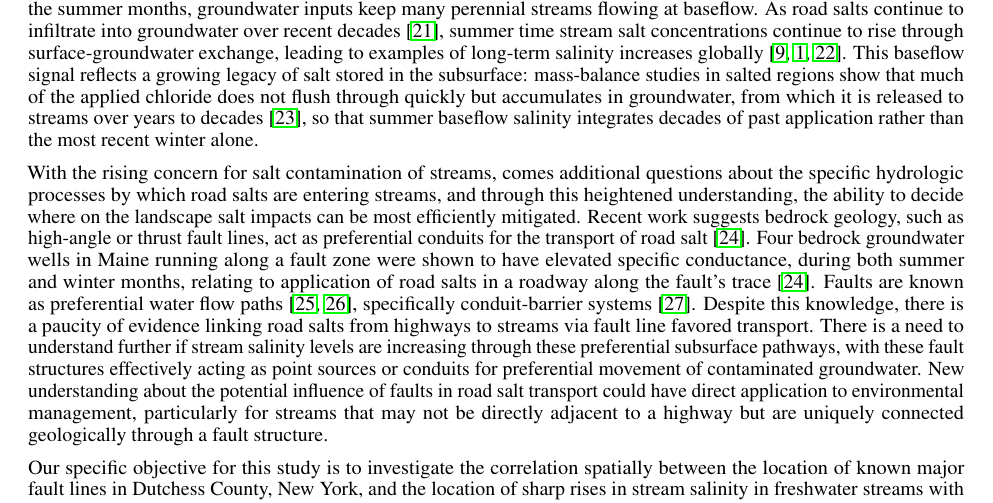
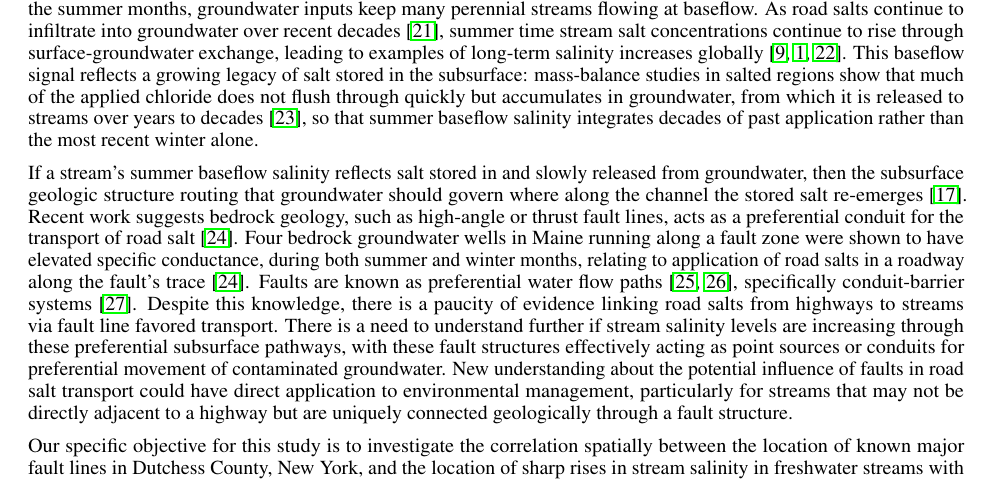
Before and after one commit to taddyb/wappingers_road_salts, a LaTeX paper (main.tex): part of page 2 of 10, cut so that both start at the same text. Compiled offline with pdfLaTeX.

Commit message:
Revision: new fault-paragraph opener bridging baseflow legacy to geologic control
- Replace the awkward "With the rising concern..." opener with a logical bridge
  from the baseflow-legacy premise to geologic control of where stored salt
  re-emerges, cited to Kaushal 2023 (geology/flowpaths as first-order controls)
- Fix subject-verb slip ("geology ... act" -> "acts as a preferential conduit")

Co-Authored-By: Claude Fable 5 <noreply@anthropic.com>

```diff
--- a/main.tex
+++ b/main.tex
@@ -59,7 +59,7 @@ The ecological and management stakes of freshwater salinization are substantial.
 
 While it has been shown that chloride concentrations are highest in the winter \citep{corsi2015}, a lag-effect of higher salinity concentrations in the summer months has been linked to road salt application \citep{kelly2008}. When stream discharge is low during the summer months, groundwater inputs keep many perennial streams flowing at baseflow. As road salts continue to infiltrate into groundwater over recent decades \citep{rivett2016}, summer time stream salt concentrations continue to rise through surface-groundwater exchange, leading to examples of long-term salinity increases globally \citep{williams1999,kaushal2005,foos2003}. This baseflow signal reflects a growing legacy of salt stored in the subsurface: mass-balance studies in salted regions show that much of the applied chloride does not flush through quickly but accumulates in groundwater, from which it is released to streams over years to decades \citep{vanmeter2024}, so that summer baseflow salinity integrates decades of past application rather than the most recent winter alone.
 
-With the rising concern for salt contamination of streams, comes additional questions about the specific hydrologic processes by which road salts are entering streams, and through this heightened understanding, the ability to decide where on the landscape salt impacts can be most efficiently mitigated. Recent work suggests bedrock geology, such as high-angle or thrust fault lines, act as preferential conduits for the transport of road salt \citep{schalk2012}. Four bedrock groundwater wells in Maine running along a fault zone were shown to have elevated specific conductance, during both summer and winter months, relating to application of road salts in a roadway along the fault's trace \citep{schalk2012}. Faults are known as preferential water flow paths \citep{bredehoeft1992,gudmundsson2000}, specifically conduit-barrier systems \citep{bense2008}. Despite this knowledge, there is a paucity of evidence linking road salts from highways to streams via fault line favored transport. There is a need to understand further if stream salinity levels are increasing through these preferential subsurface pathways, with these fault structures effectively acting as point sources or conduits for preferential movement of contaminated groundwater. New understanding about the potential influence of faults in road salt transport could have direct application to environmental management, particularly for streams that may not be directly adjacent to a highway but are uniquely connected geologically through a fault structure.
+If a stream's summer baseflow salinity reflects salt stored in and slowly released from groundwater, then the subsurface geologic structure routing that groundwater should govern where along the channel the stored salt re-emerges \citep{kaushal2023factors}. Recent work suggests bedrock geology, such as high-angle or thrust fault lines, acts as a preferential conduit for the transport of road salt \citep{schalk2012}. Four bedrock groundwater wells in Maine running along a fault zone were shown to have elevated specific conductance, during both summer and winter months, relating to application of road salts in a roadway along the fault's trace \citep{schalk2012}. Faults are known as preferential water flow paths \citep{bredehoeft1992,gudmundsson2000}, specifically conduit-barrier systems \citep{bense2008}. Despite this knowledge, there is a paucity of evidence linking road salts from highways to streams via fault line favored transport. There is a need to understand further if stream salinity levels are increasing through these preferential subsurface pathways, with these fault structures effectively acting as point sources or conduits for preferential movement of contaminated groundwater. New understanding about the potential influence of faults in road salt transport could have direct application to environmental management, particularly for streams that may not be directly adjacent to a highway but are uniquely connected geologically through a fault structure.
 
 Our specific objective for this study is to investigate the correlation spatially between the location of known major fault lines in Dutchess County, New York, and the location of sharp rises in stream salinity in freshwater streams with the goal of finding example cases that could suggest the existence of this groundwater transport process. We focused our search for these example cases to locations with previously mapped high-angle linear fault structures oriented in such a way that they could move water preferentially through the subsurface from major highways to nearby streams, potentially over both kilometers of distance and under topographic divides.
 
```
